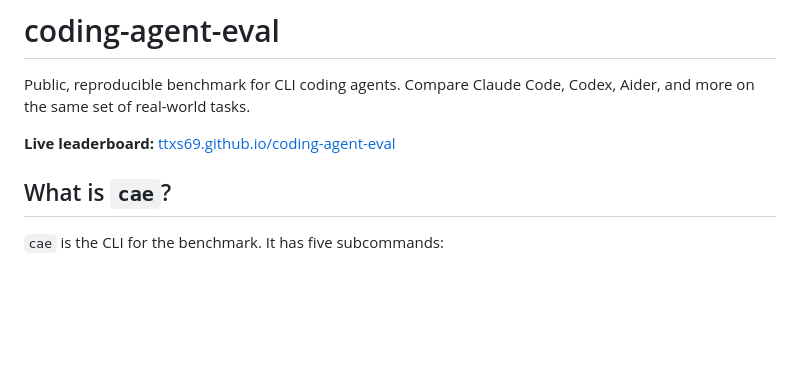
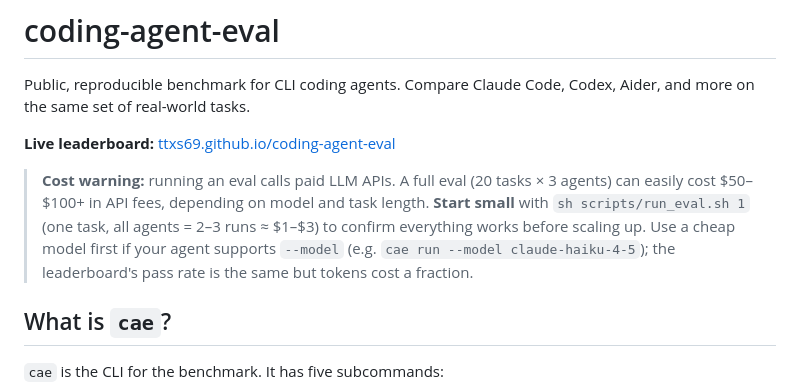
Before and after one commit to ttxs69/coding-agent-eval, a Markdown page: README.md, the part around the change. Rendered like a GitHub page; blank space fills up the shorter version.

Commit message:
README: add cost warning near the top
Running an eval calls paid LLM APIs. A full 20-task x 3-agent run
can easily cost $50-$100+. Surface this prominently so first-time
users don't burn through their API budget on a typo.

Also recommends starting with `sh scripts/run_eval.sh 1` (1 task,
auto-detect agents = 2-3 runs) for a cheap smoke test, and using
a cheap model via `cae run --model` for cheaper iteration.

```diff
--- a/README.md
+++ b/README.md
@@ -3,6 +3,8 @@
 Public, reproducible benchmark for CLI coding agents. Compare Claude Code, Codex, Aider, and more on the same set of real-world tasks.
 
 **Live leaderboard:** [ttxs69.github.io/coding-agent-eval](https://ttxs69.github.io/coding-agent-eval/)
+
+> **Cost warning:** running an eval calls paid LLM APIs. A full eval (20 tasks × 3 agents) can easily cost $50–$100+ in API fees, depending on model and task length. **Start small** with `sh scripts/run_eval.sh 1` (one task, all agents = 2–3 runs ≈ $1–$3) to confirm everything works before scaling up. Use a cheap model first if your agent supports `--model` (e.g. `cae run --model claude-haiku-4-5`); the leaderboard's pass rate is the same but tokens cost a fraction.
 
 ## What is `cae`?
 
```
